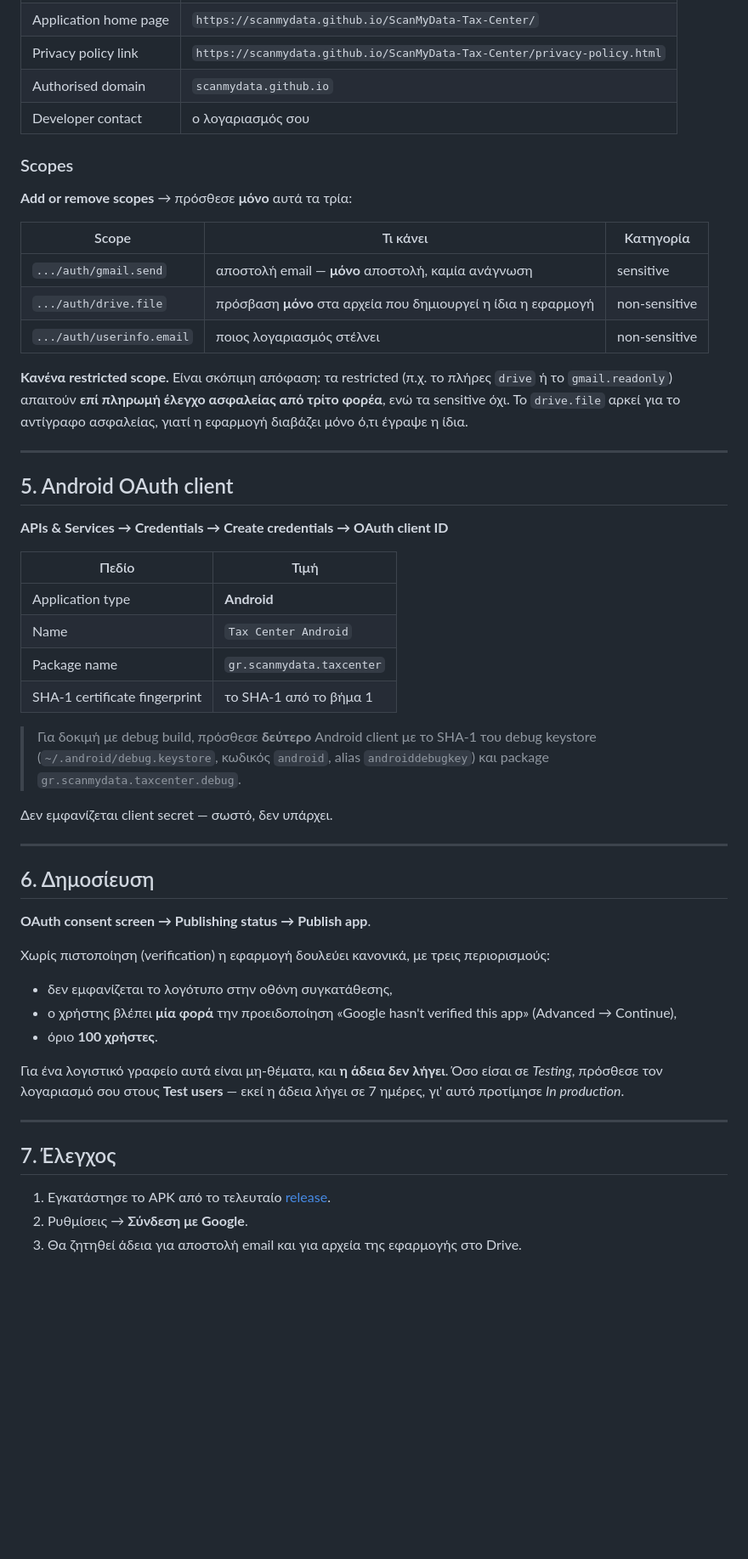
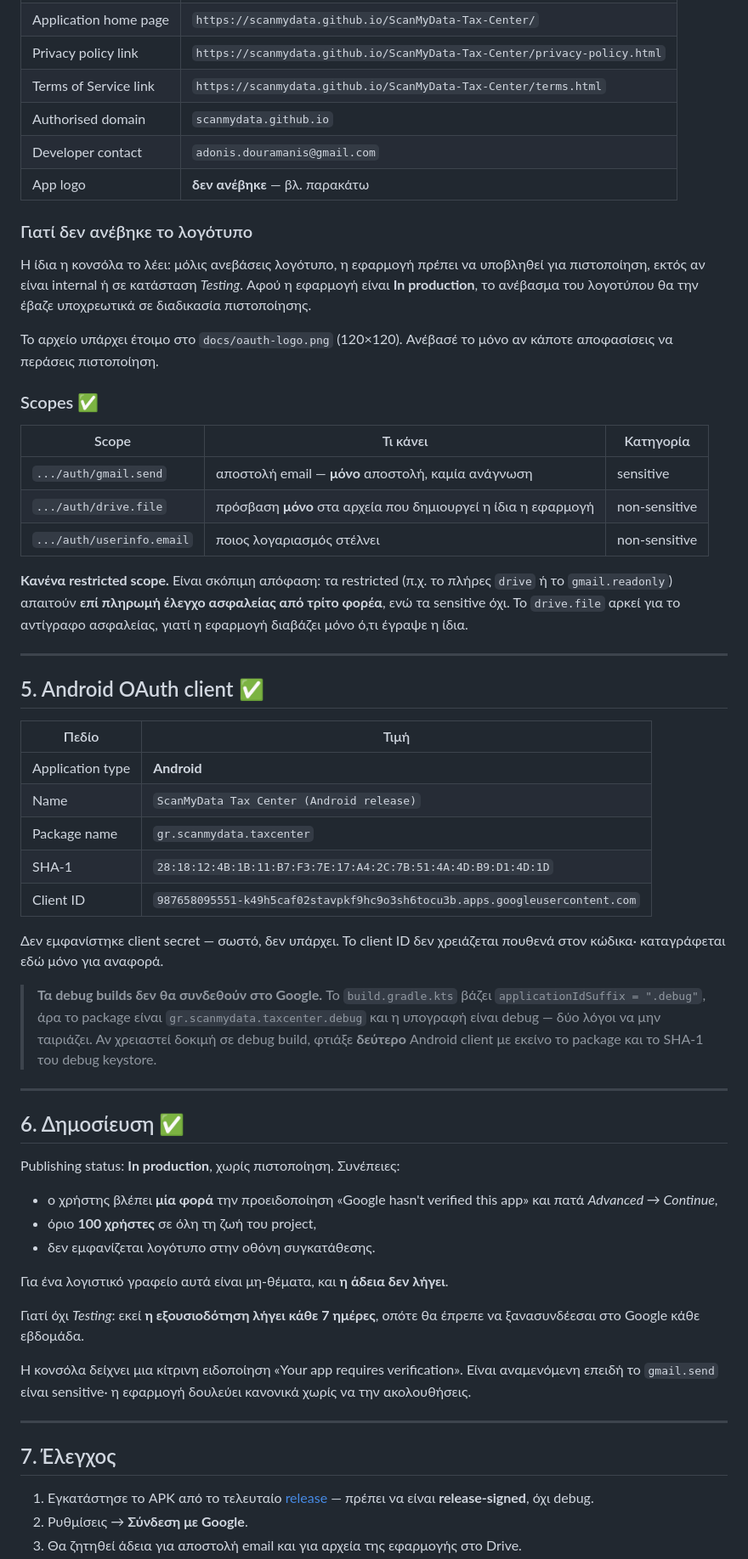
Before and after one commit to scanmydata/Tax-Center-by-Scanmydata, a Markdown page: docs/google-cloud.md, the part around one of its changes. Shown at 85% size. Rendered like a GitHub page; blank space fills up the shorter version.

```diff
--- a/docs/google-cloud.md
+++ b/docs/google-cloud.md
@@ -90,11 +118,21 @@ gh secret set KEY_PASSWORD --repo scanmydata/ScanMyData-Tax-Center
 | Application home page | `https://scanmydata.github.io/ScanMyData-Tax-Center/` |
 | Privacy policy link | `https://scanmydata.github.io/ScanMyData-Tax-Center/privacy-policy.html` |
+| Terms of Service link | `https://scanmydata.github.io/ScanMyData-Tax-Center/terms.html` |
 | Authorised domain | `scanmydata.github.io` |
-| Developer contact | ο λογαριασμός σου |
+| Developer contact | `adonis.douramanis@gmail.com` |
+| App logo | **δεν ανέβηκε** — βλ. παρακάτω |
 
-### Scopes
+### Γιατί δεν ανέβηκε το λογότυπο
 
-**Add or remove scopes** → πρόσθεσε **μόνο** αυτά τα τρία:
+Η ίδια η κονσόλα το λέει: μόλις ανεβάσεις λογότυπο, η εφαρμογή πρέπει να
+υποβληθεί για πιστοποίηση, εκτός αν είναι internal ή σε κατάσταση *Testing*.
+Αφού η εφαρμογή είναι **In production**, το ανέβασμα του λογοτύπου θα την έβαζε
+υποχρεωτικά σε διαδικασία πιστοποίησης.
+
+Το αρχείο υπάρχει έτοιμο στο `docs/oauth-logo.png` (120×120). Ανέβασέ το μόνο αν
+κάποτε αποφασίσεις να περάσεις πιστοποίηση.
+
+### Scopes ✅
 
 | Scope | Τι κάνει | Κατηγορία |
 |---|---|---|
@@ -109,46 +147,51 @@ gh secret set KEY_PASSWORD --repo scanmydata/ScanMyData-Tax-Center
 
 ---
 
-## 5. Android OAuth client
-
-**APIs & Services → Credentials → Create credentials → OAuth client ID**
+## 5. Android OAuth client ✅
 
 | Πεδίο | Τιμή |
 |---|---|
 | Application type | **Android** |
-| Name | `Tax Center Android` |
+| Name | `ScanMyData Tax Center (Android release)` |
 | Package name | `gr.scanmydata.taxcenter` |
-| SHA-1 certificate fingerprint | το SHA-1 από το βήμα 1 |
+| SHA-1 | `28:18:12:4B:1B:11:B7:F3:7E:17:A4:2C:7B:51:4A:4D:B9:D1:4D:1D` |
+| Client ID | `987658095551-k49h5caf02stavpkf9hc9o3sh6tocu3b.apps.googleusercontent.com` |
 
-> Για δοκιμή με debug build, πρόσθεσε **δεύτερο** Android client με το SHA-1 του
-> debug keystore (`~/.android/debug.keystore`, κωδικός `android`, alias
-> `androiddebugkey`) και package `gr.scanmydata.taxcenter.debug`.
+Δεν εμφανίστηκε client secret — σωστό, δεν υπάρχει. Το client ID δεν χρειάζεται
+πουθενά στον κώδικα· καταγράφεται εδώ μόνο για αναφορά.
 
-Δεν εμφανίζεται client secret — σωστό, δεν υπάρχει.
+> **Τα debug builds δεν θα συνδεθούν στο Google.** Το `build.gradle.kts` βάζει
+> `applicationIdSuffix = ".debug"`, άρα το package είναι
+> `gr.scanmydata.taxcenter.debug` και η υπογραφή είναι debug — δύο λόγοι να μην
+> ταιριάζει. Αν χρειαστεί δοκιμή σε debug build, φτιάξε **δεύτερο** Android
+> client με εκείνο το package και το SHA-1 του debug keystore.
 
 ---
 
-## 6. Δημοσίευση
+## 6. Δημοσίευση ✅
 
-**OAuth consent screen → Publishing status → Publish app**.
+Publishing status: **In production**, χωρίς πιστοποίηση. Συνέπειες:
 
-Χωρίς πιστοποίηση (verification) η εφαρμογή δουλεύει κανονικά, με τρεις
-περιορισμούς:
+* ο χρήστης βλέπει **μία φορά** την προειδοποίηση «Google hasn't verified this
+  app» και πατά *Advanced → Continue*,
+* όριο **100 χρήστες** σε όλη τη ζωή του project,
+* δεν εμφανίζεται λογότυπο στην οθόνη συγκατάθεσης.
 
-* δεν εμφανίζεται το λογότυπο στην οθόνη συγκατάθεσης,
-* ο χρήστης βλέπει **μία φορά** την προειδοποίηση «Google hasn't verified this app»
-  (Advanced → Continue),
-* όριο **100 χρήστες**.
+Για ένα λογιστικό γραφείο αυτά είναι μη-θέματα, και **η άδεια δεν λήγει**.
 
-Για ένα λογιστικό γραφείο αυτά είναι μη-θέματα, και **η άδεια δεν λήγει**. Όσο
-είσαι σε *Testing*, πρόσθεσε τον λογαριασμό σου στους **Test users** — εκεί η
-άδεια λήγει σε 7 ημέρες, γι' αυτό προτίμησε *In production*.
+Γιατί όχι *Testing*: εκεί **η εξουσιοδότηση λήγει κάθε 7 ημέρες**, οπότε θα
+έπρεπε να ξανασυνδέεσαι στο Google κάθε εβδομάδα.
+
+Η κονσόλα δείχνει μια κίτρινη ειδοποίηση «Your app requires verification». Είναι
+αναμενόμενη επειδή το `gmail.send` είναι sensitive· η εφαρμογή δουλεύει κανονικά
+χωρίς να την ακολουθήσεις.
 
 ---
 
 ## 7. Έλεγχος
 
-1. Εγκατάστησε το APK από το τελευταίο [release](https://github.com/scanmydata/ScanMyData-Tax-Center/releases).
+1. Εγκατάστησε το APK από το τελευταίο [release](https://github.com/scanmydata/ScanMyData-Tax-Center/releases)
+   — πρέπει να είναι **release-signed**, όχι debug.
 2. Ρυθμίσεις → **Σύνδεση με Google**.
 3. Θα ζητηθεί άδεια για αποστολή email και για αρχεία της εφαρμογής στο Drive.
 4. Αν βγει `Error 10: DEVELOPER_ERROR`, δεν ταιριάζει το ζεύγος package/SHA-1 —
```
Also changed, not shown: other parts of docs/google-cloud.md (+62 -34 lines).
